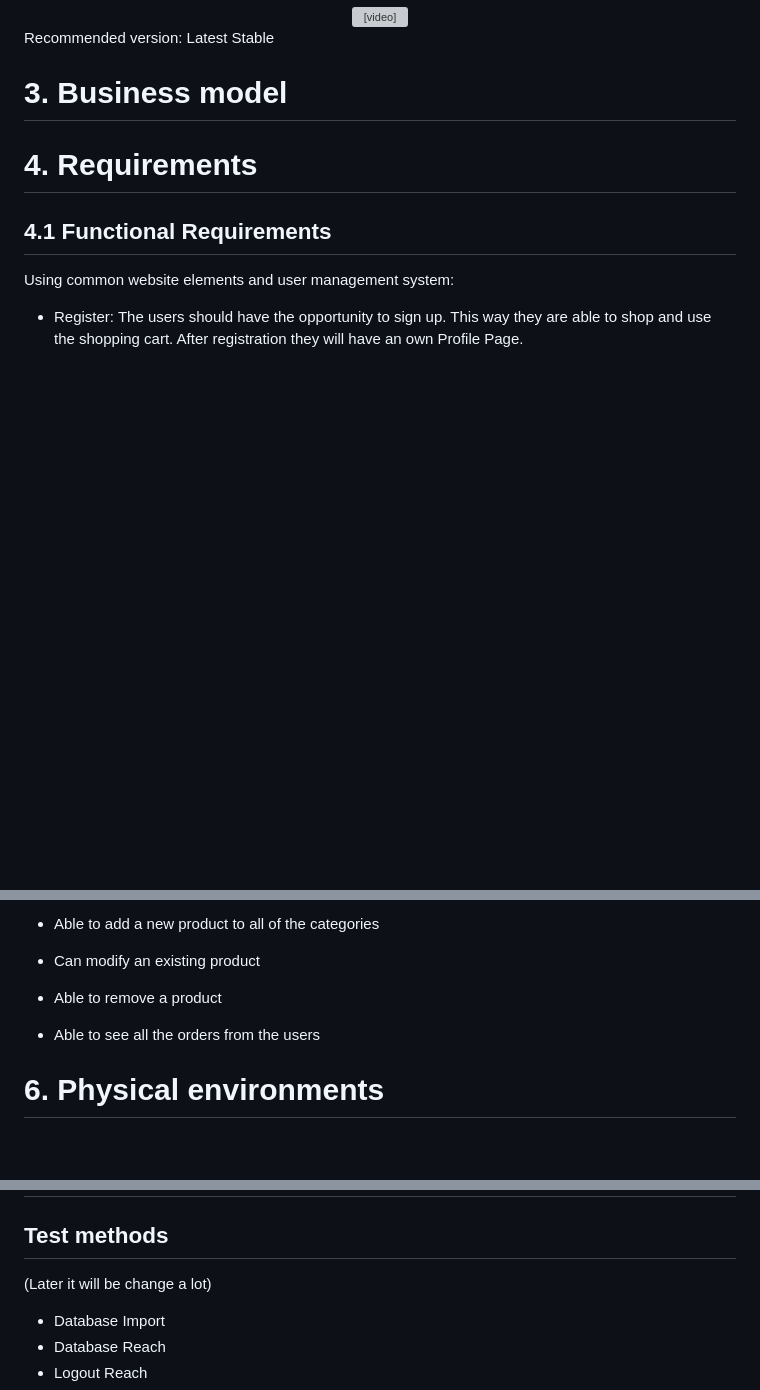
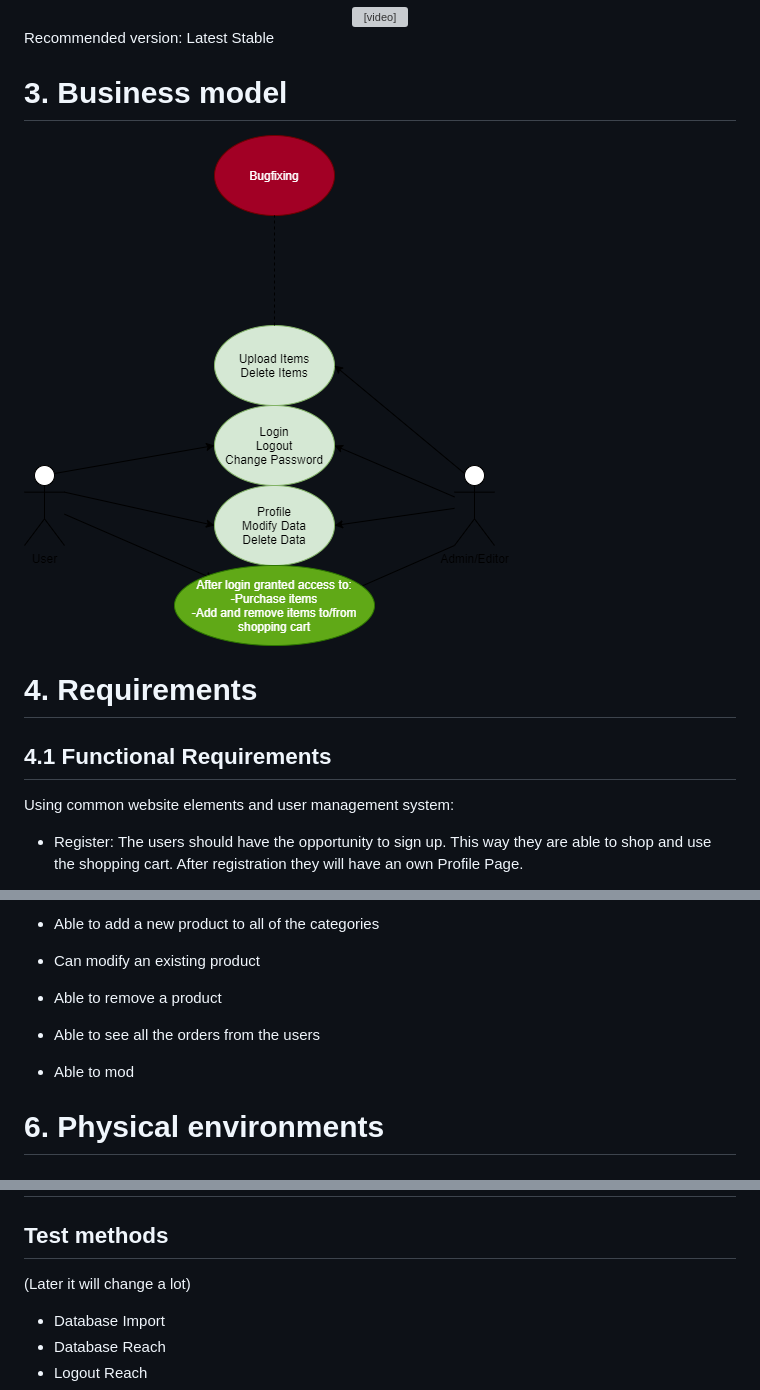
Before and after one commit to Ryvenay/AFP2, a Markdown page: doc/system_plan.md, 3 parts joined by grey strips. Rendered like a GitHub page; pictures changed too: doc/images/Business Model_v1.0.png (added); blank space fills up the shorter version; grey boxes are pictures that could not be loaded.

Commit message:
Added Business model to system plan

```diff
--- a/doc/system_plan.md
+++ b/doc/system_plan.md
@@ -108,6 +108,7 @@ The database structure will be written accordig to the Laravel standards.
 Recommended version: Latest Stable
 
 # 3. Business model
+![Bus Model](https://github.com/Ryvenay/AFP2/blob/master/doc/images/Business%20Model_v1.0.png)
 # 4. Requirements
 
 ## 4.1 Functional Requirements
@@ -216,6 +217,8 @@ Manager:
 
 - Able to see all the orders from the users
 
+- Able to mod
+
 # 6. Physical environments
 # 7. Architecture plan
 ## 7.1 Backend
@@ -227,7 +230,7 @@ Manager:
 # 10. Test plan
 
 ## Test methods
-(Later it will be change a lot)
+(Later it will change a lot)
 
 * Database Import
 * Database Reach
```
